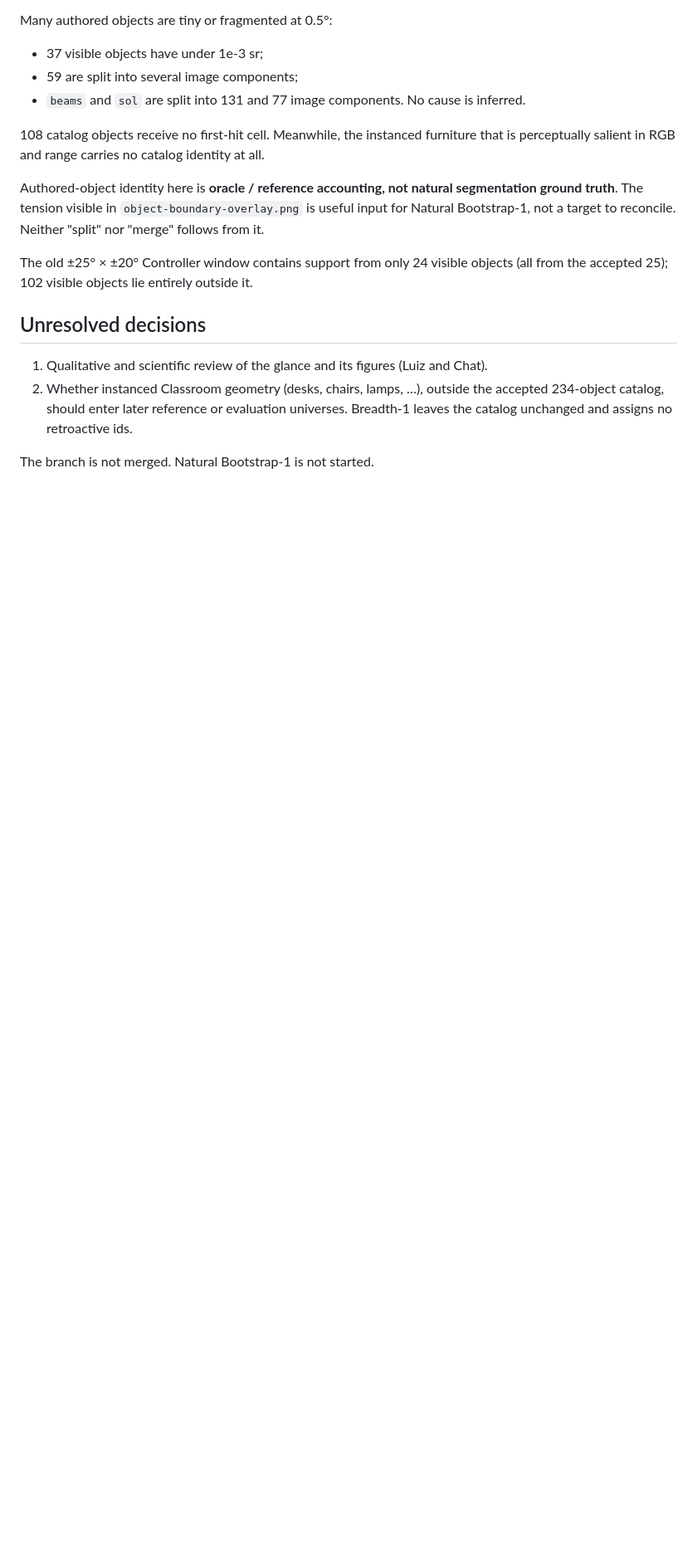
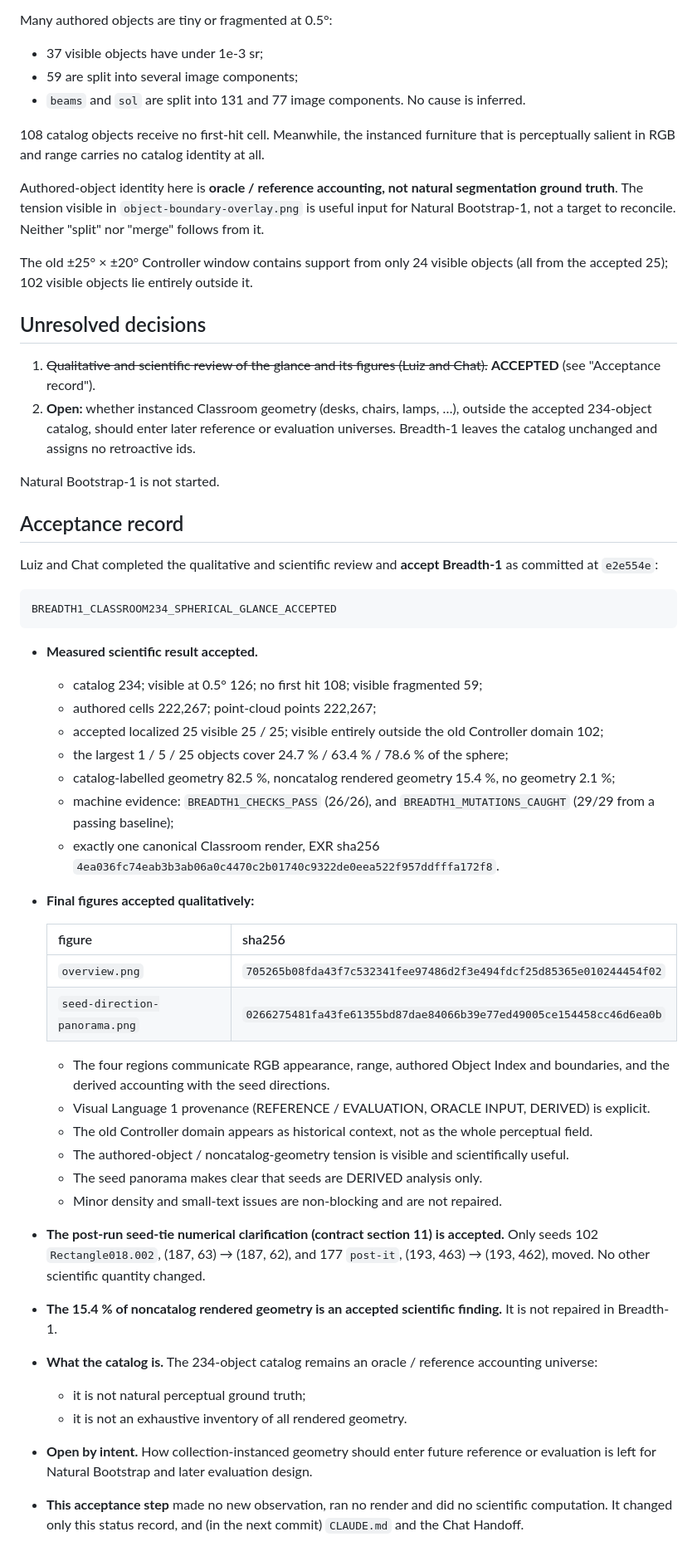
Before and after one commit to visgraf/f3d-vision, a Markdown page: docs/classroom-oracle/breadth-1-spherical-glance-report.md, the part around one of its changes. Shown at 83% size. Rendered like a GitHub page; blank space fills up the shorter version.

Commit message:
Accept Breadth-1 Classroom-234 spherical glance
Luiz and Chat accept the measured result (234 = 126 visible + 108 no first
hit; 15.4% noncatalog rendered geometry as a finding), the final overview and
seed panorama, and the post-run seed-tie clarification
(BREADTH1_CLASSROOM234_SPHERICAL_GLANCE_ACCEPTED). Status record only: no
observation, render or computation. The instanced-geometry evaluation
question stays open.

Co-Authored-By: Claude Opus 5.5 (1M context) <noreply@anthropic.com>

```diff
--- a/docs/classroom-oracle/breadth-1-spherical-glance-report.md
+++ b/docs/classroom-oracle/breadth-1-spherical-glance-report.md
@@ -621,9 +622,54 @@ The old ±25° × ±20° Controller window contains support from only 24 visible
 
 ## Unresolved decisions
 
-1. Qualitative and scientific review of the glance and its figures (Luiz and Chat).
-2. Whether instanced Classroom geometry (desks, chairs, lamps, …), outside the accepted 234-object
+1. ~~Qualitative and scientific review of the glance and its figures (Luiz and Chat).~~ **ACCEPTED** (see
+   "Acceptance record").
+2. **Open:** whether instanced Classroom geometry (desks, chairs, lamps, …), outside the accepted 234-object
    catalog, should enter later reference or evaluation universes. Breadth-1 leaves the catalog unchanged
    and assigns no retroactive ids.
 
-The branch is not merged. Natural Bootstrap-1 is not started.
+Natural Bootstrap-1 is not started.
+
+## Acceptance record
+
+Luiz and Chat completed the qualitative and scientific review and **accept Breadth-1** as committed at
+`e2e554e`:
+
+    BREADTH1_CLASSROOM234_SPHERICAL_GLANCE_ACCEPTED
+
+- **Measured scientific result accepted.**
+  - catalog 234; visible at 0.5° 126; no first hit 108; visible fragmented 59;
+  - authored cells 222,267; point-cloud points 222,267;
+  - accepted localized 25 visible 25 / 25; visible entirely outside the old Controller domain 102;
+  - the largest 1 / 5 / 25 objects cover 24.7 % / 63.4 % / 78.6 % of the sphere;
+  - catalog-labelled geometry 82.5 %, noncatalog rendered geometry 15.4 %, no geometry 2.1 %;
+  - machine evidence: `BREADTH1_CHECKS_PASS` (26/26), and `BREADTH1_MUTATIONS_CAUGHT` (29/29 from a passing
+    baseline);
+  - exactly one canonical Classroom render, EXR sha256
+    `4ea036fc74eab3b3ab06a0c4470c2b01740c9322de0eea522f957ddfffa172f8`.
+- **Final figures accepted qualitatively:**
+
+  | figure | sha256 |
+  |---|---|
+  | `overview.png` | `705265b08fda43f7c532341fee97486d2f3e494fdcf25d85365e010244454f02` |
+  | `seed-direction-panorama.png` | `0266275481fa43fe61355bd87dae84066b39e77ed49005ce154458cc46d6ea0b` |
+
+  - The four regions communicate RGB appearance, range, authored Object Index and boundaries, and the
+    derived accounting with the seed directions.
+  - Visual Language 1 provenance (REFERENCE / EVALUATION, ORACLE INPUT, DERIVED) is explicit.
+  - The old Controller domain appears as historical context, not as the whole perceptual field.
+  - The authored-object / noncatalog-geometry tension is visible and scientifically useful.
+  - The seed panorama makes clear that seeds are DERIVED analysis only.
+  - Minor density and small-text issues are non-blocking and are not repaired.
+- **The post-run seed-tie numerical clarification (contract section 11) is accepted.** Only seeds 102
+  `Rectangle018.002`, (187, 63) → (187, 62), and 177 `post-it`, (193, 463) → (193, 462), moved. No other
+  scientific quantity changed.
+- **The 15.4 % of noncatalog rendered geometry is an accepted scientific finding.** It is not repaired in
+  Breadth-1.
+- **What the catalog is.** The 234-object catalog remains an oracle / reference accounting universe:
+  - it is not natural perceptual ground truth;
+  - it is not an exhaustive inventory of all rendered geometry.
+- **Open by intent.** How collection-instanced geometry should enter future reference or evaluation is
+  left for Natural Bootstrap and later evaluation design.
+- **This acceptance step** made no new observation, ran no render and did no scientific computation. It
+  changed only this status record, and (in the next commit) `CLAUDE.md` and the Chat Handoff.
```
Also changed, not shown: other parts of docs/classroom-oracle/breadth-1-spherical-glance-report.md (+4 -3 lines).
